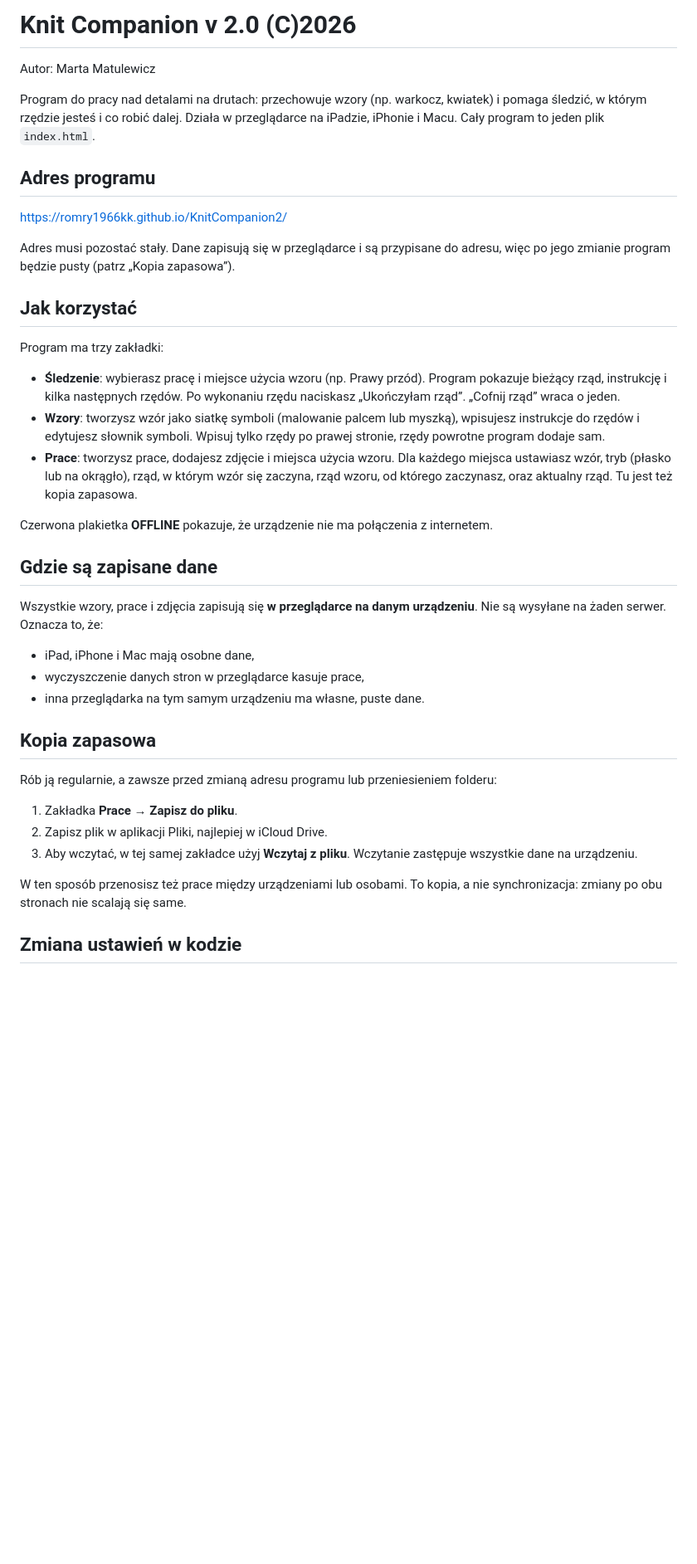
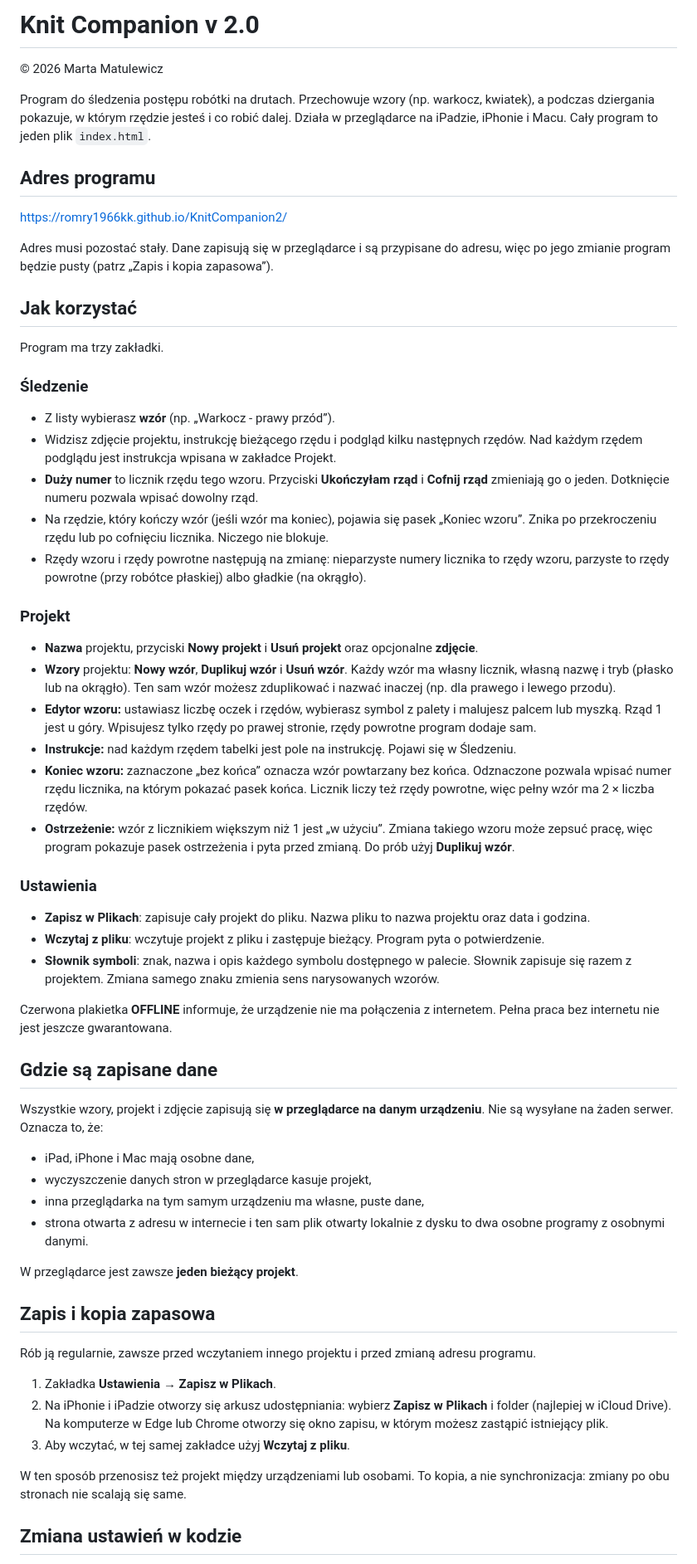
Before and after one commit to romry1966kk/KnitCompanion2, a Markdown page: README.md, the part around one of its changes. Shown at 83% size. Drawn GitHub-style; blank space fills up the shorter version.

Commit message:
Revise README for clarity and updates
Updated README to clarify program features and usage instructions.

```diff
--- a/README.md
+++ b/README.md
@@ -1,42 +1,64 @@
-# Knit Companion v 2.0 (C)2026
+# Knit Companion v 2.0
 
-Autor: Marta Matulewicz
+© 2026 Marta Matulewicz
 
-Program do pracy nad detalami na drutach: przechowuje wzory (np. warkocz, kwiatek) i pomaga śledzić, w którym rzędzie jesteś i co robić dalej. Działa w przeglądarce na iPadzie, iPhonie i Macu. Cały program to jeden plik `index.html`.
+Program do śledzenia postępu robótki na drutach. Przechowuje wzory (np. warkocz, kwiatek), a podczas dziergania pokazuje, w którym rzędzie jesteś i co robić dalej. Działa w przeglądarce na iPadzie, iPhonie i Macu. Cały program to jeden plik `index.html`.
 
 ## Adres programu
 
 https://romry1966kk.github.io/KnitCompanion2/
 
-Adres musi pozostać stały. Dane zapisują się w przeglądarce i są przypisane do adresu, więc po jego zmianie program będzie pusty (patrz „Kopia zapasowa”).
+Adres musi pozostać stały. Dane zapisują się w przeglądarce i są przypisane do adresu, więc po jego zmianie program będzie pusty (patrz „Zapis i kopia zapasowa”).
 
 ## Jak korzystać
 
-Program ma trzy zakładki:
+Program ma trzy zakładki.
 
-- **Śledzenie**: wybierasz pracę i miejsce użycia wzoru (np. Prawy przód). Program pokazuje bieżący rząd, instrukcję i kilka następnych rzędów. Po wykonaniu rzędu naciskasz „Ukończyłam rząd”. „Cofnij rząd” wraca o jeden.
-- **Wzory**: tworzysz wzór jako siatkę symboli (malowanie palcem lub myszką), wpisujesz instrukcje do rzędów i edytujesz słownik symboli. Wpisuj tylko rzędy po prawej stronie, rzędy powrotne program dodaje sam.
-- **Prace**: tworzysz prace, dodajesz zdjęcie i miejsca użycia wzoru. Dla każdego miejsca ustawiasz wzór, tryb (płasko lub na okrągło), rząd, w którym wzór się zaczyna, rząd wzoru, od którego zaczynasz, oraz aktualny rząd. Tu jest też kopia zapasowa.
+### Śledzenie
 
-Czerwona plakietka **OFFLINE** pokazuje, że urządzenie nie ma połączenia z internetem.
+- Z listy wybierasz **wzór** (np. „Warkocz - prawy przód”).
+- Widzisz zdjęcie projektu, instrukcję bieżącego rzędu i podgląd kilku następnych rzędów. Nad każdym rzędem podglądu jest instrukcja wpisana w zakładce Projekt.
+- **Duży numer** to licznik rzędu tego wzoru. Przyciski **Ukończyłam rząd** i **Cofnij rząd** zmieniają go o jeden. Dotknięcie numeru pozwala wpisać dowolny rząd.
+- Na rzędzie, który kończy wzór (jeśli wzór ma koniec), pojawia się pasek „Koniec wzoru”. Znika po przekroczeniu rzędu lub po cofnięciu licznika. Niczego nie blokuje.
+- Rzędy wzoru i rzędy powrotne następują na zmianę: nieparzyste numery licznika to rzędy wzoru, parzyste to rzędy powrotne (przy robótce płaskiej) albo gładkie (na okrągło).
+
+### Projekt
+
+- **Nazwa** projektu, przyciski **Nowy projekt** i **Usuń projekt** oraz opcjonalne **zdjęcie**.
+- **Wzory** projektu: **Nowy wzór**, **Duplikuj wzór** i **Usuń wzór**. Każdy wzór ma własny licznik, własną nazwę i tryb (płasko lub na okrągło). Ten sam wzór możesz zduplikować i nazwać inaczej (np. dla prawego i lewego przodu).
+- **Edytor wzoru:** ustawiasz liczbę oczek i rzędów, wybierasz symbol z palety i malujesz palcem lub myszką. Rząd 1 jest u góry. Wpisujesz tylko rzędy po prawej stronie, rzędy powrotne program dodaje sam.
+- **Instrukcje:** nad każdym rzędem tabelki jest pole na instrukcję. Pojawi się w Śledzeniu.
+- **Koniec wzoru:** zaznaczone „bez końca” oznacza wzór powtarzany bez końca. Odznaczone pozwala wpisać numer rzędu licznika, na którym pokazać pasek końca. Licznik liczy też rzędy powrotne, więc pełny wzór ma 2 × liczba rzędów.
+- **Ostrzeżenie:** wzór z licznikiem większym niż 1 jest „w użyciu”. Zmiana takiego wzoru może zepsuć pracę, więc program pokazuje pasek ostrzeżenia i pyta przed zmianą. Do prób użyj **Duplikuj wzór**.
+
+### Ustawienia
+
+- **Zapisz w Plikach**: zapisuje cały projekt do pliku. Nazwa pliku to nazwa projektu oraz data i godzina.
+- **Wczytaj z pliku**: wczytuje projekt z pliku i zastępuje bieżący. Program pyta o potwierdzenie.
+- **Słownik symboli**: znak, nazwa i opis każdego symbolu dostępnego w palecie. Słownik zapisuje się razem z projektem. Zmiana samego znaku zmienia sens narysowanych wzorów.
+
+Czerwona plakietka **OFFLINE** informuje, że urządzenie nie ma połączenia z internetem. Pełna praca bez internetu nie jest jeszcze gwarantowana.
 
 ## Gdzie są zapisane dane
 
-Wszystkie wzory, prace i zdjęcia zapisują się **w przeglądarce na danym urządzeniu**. Nie są wysyłane na żaden serwer. Oznacza to, że:
+Wszystkie wzory, projekt i zdjęcie zapisują się **w przeglądarce na danym urządzeniu**. Nie są wysyłane na żaden serwer. Oznacza to, że:
 
 - iPad, iPhone i Mac mają osobne dane,
-- wyczyszczenie danych stron w przeglądarce kasuje prace,
-- inna przeglądarka na tym samym urządzeniu ma własne, puste dane.
+- wyczyszczenie danych stron w przeglądarce kasuje projekt,
+- inna przeglądarka na tym samym urządzeniu ma własne, puste dane,
+- strona otwarta z adresu w internecie i ten sam plik otwarty lokalnie z dysku to dwa osobne programy z osobnymi danymi.
 
-## Kopia zapasowa
+W przeglądarce jest zawsze **jeden bieżący projekt**.
 
-Rób ją regularnie, a zawsze przed zmianą adresu programu lub przeniesieniem folderu:
+## Zapis i kopia zapasowa
 
-1. Zakładka **Prace** → **Zapisz do pliku**.
-2. Zapisz plik w aplikacji Pliki, najlepiej w iCloud Drive.
-3. Aby wczytać, w tej samej zakładce użyj **Wczytaj z pliku**. Wczytanie zastępuje wszystkie dane na urządzeniu.
+Rób ją regularnie, zawsze przed wczytaniem innego projektu i przed zmianą adresu programu.
 
-W ten sposób przenosisz też prace między urządzeniami lub osobami. To kopia, a nie synchronizacja: zmiany po obu stronach nie scalają się same.
+1. Zakładka **Ustawienia** → **Zapisz w Plikach**.
+2. Na iPhonie i iPadzie otworzy się arkusz udostępniania: wybierz **Zapisz w Plikach** i folder (najlepiej w iCloud Drive). Na komputerze w Edge lub Chrome otworzy się okno zapisu, w którym możesz zastąpić istniejący plik.
+3. Aby wczytać, w tej samej zakładce użyj **Wczytaj z pliku**.
+
+W ten sposób przenosisz też projekt między urządzeniami lub osobami. To kopia, a nie synchronizacja: zmiany po obu stronach nie scalają się same.
 
 ## Zmiana ustawień w kodzie
 
```
Also changed, not shown: other parts of README.md (+14 -7 lines).
